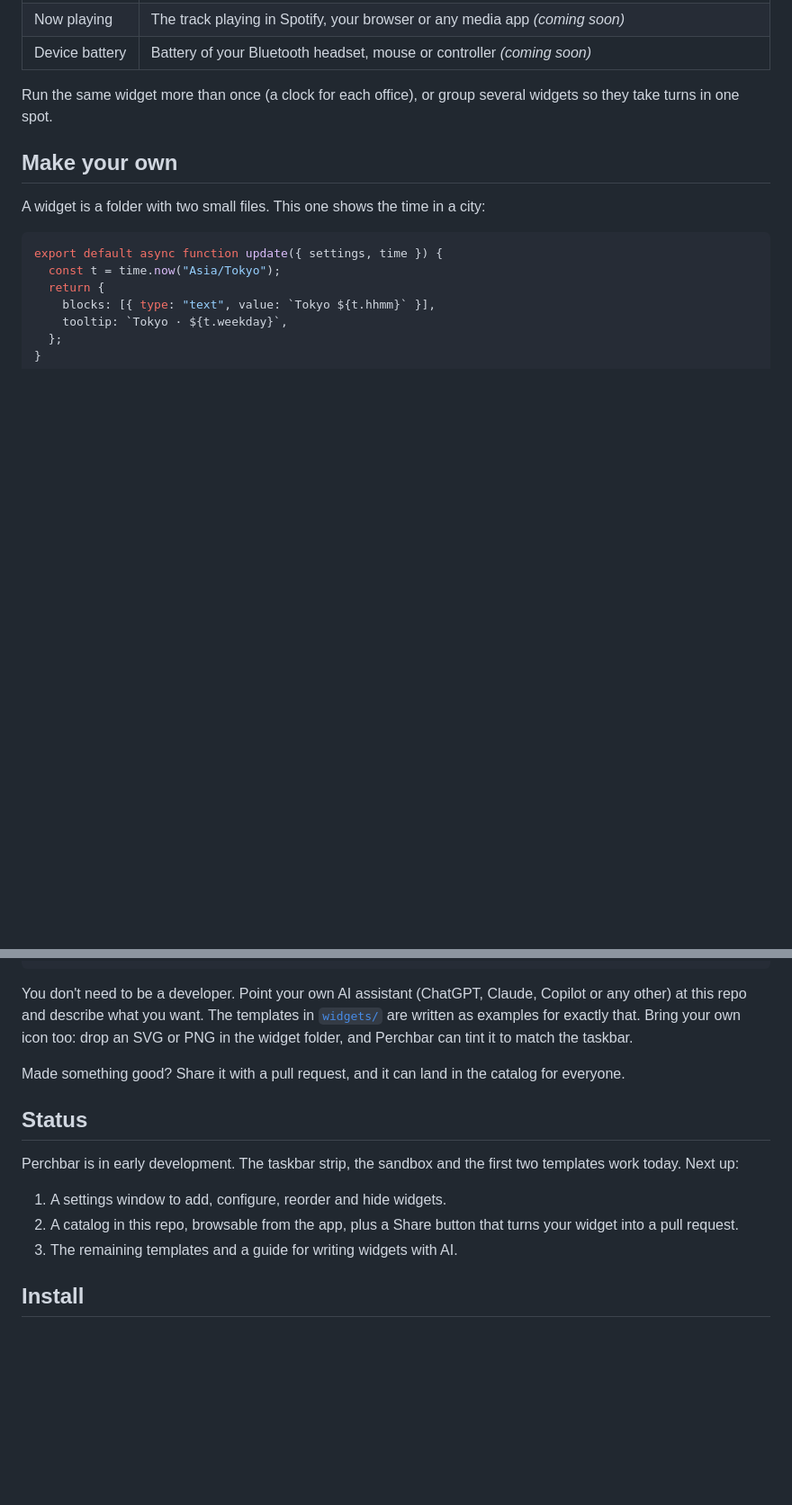
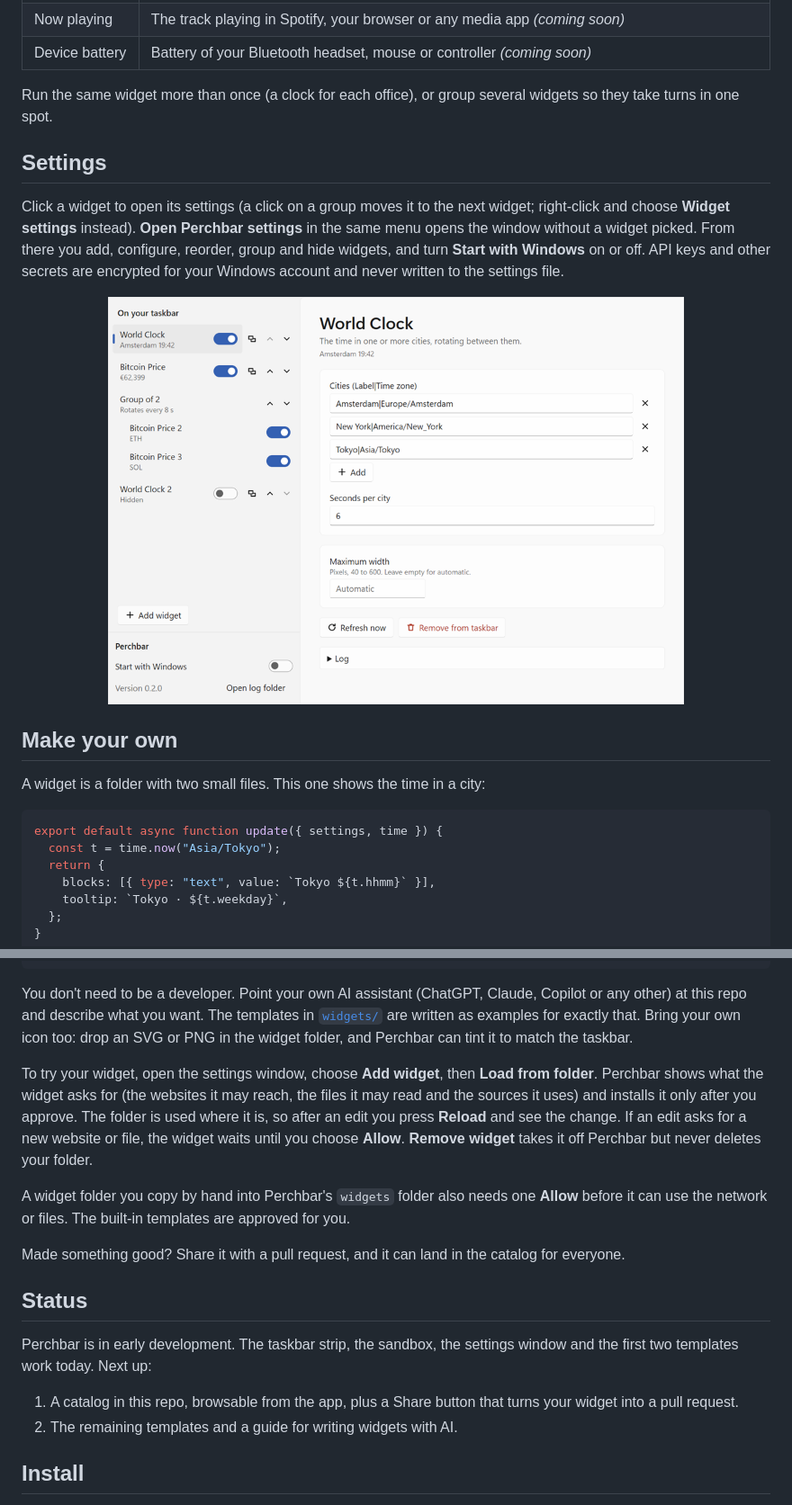
Before and after one commit to bardesss/perchbar, a Markdown page: README.md, 2 parts joined by grey strips. Shown at 90% size. Rendered like a GitHub page; pictures changed too: docs/images/settings-light.png (added); blank space fills up the shorter version.

```diff
--- a/README.md
+++ b/README.md
@@ -47,6 +47,17 @@ Windows already puts weather and stock prices on your taskbar. Perchbar lets you
 
 Run the same widget more than once (a clock for each office), or group several widgets so they take turns in one spot.
 
+## Settings
+
+Click a widget to open its settings (a click on a group moves it to the next widget; right-click and choose **Widget settings** instead). **Open Perchbar settings** in the same menu opens the window without a widget picked. From there you add, configure, reorder, group and hide widgets, and turn **Start with Windows** on or off. API keys and other secrets are encrypted for your Windows account and never written to the settings file.
+
+<p align="center">
+  <picture>
+    <source media="(prefers-color-scheme: dark)" srcset="docs/images/settings-dark.png">
+    <img src="docs/images/settings-light.png" width="640" alt="The Perchbar settings window with a list of widgets and the settings of a world clock">
+  </picture>
+</p>
+
 ## Make your own
 
 A widget is a folder with two small files. This one shows the time in a city:
@@ -63,15 +74,18 @@ export default async function update({ settings, time }) {
 
 You don't need to be a developer. Point your own AI assistant (ChatGPT, Claude, Copilot or any other) at this repo and describe what you want. The templates in [`widgets/`](widgets) are written as examples for exactly that. Bring your own icon too: drop an SVG or PNG in the widget folder, and Perchbar can tint it to match the taskbar.
 
+To try your widget, open the settings window, choose **Add widget**, then **Load from folder**. Perchbar shows what the widget asks for (the websites it may reach, the files it may read and the sources it uses) and installs it only after you approve. The folder is used where it is, so after an edit you press **Reload** and see the change. If an edit asks for a new website or file, the widget waits until you choose **Allow**. **Remove widget** takes it off Perchbar but never deletes your folder.
+
+A widget folder you copy by hand into Perchbar's `widgets` folder also needs one **Allow** before it can use the network or files. The built-in templates are approved for you.
+
 Made something good? Share it with a pull request, and it can land in the catalog for everyone.
 
 ## Status
 
-Perchbar is in early development. The taskbar strip, the sandbox and the first two templates work today. Next up:
+Perchbar is in early development. The taskbar strip, the sandbox, the settings window and the first two templates work today. Next up:
 
-1. A settings window to add, configure, reorder and hide widgets.
-2. A catalog in this repo, browsable from the app, plus a Share button that turns your widget into a pull request.
-3. The remaining templates and a guide for writing widgets with AI.
+1. A catalog in this repo, browsable from the app, plus a Share button that turns your widget into a pull request.
+2. The remaining templates and a guide for writing widgets with AI.
 
 ## Install
 
```
Also changed, not shown: other parts of README.md (+1 -1 lines), docs/images/settings-dark.png (added), 7 other files.
